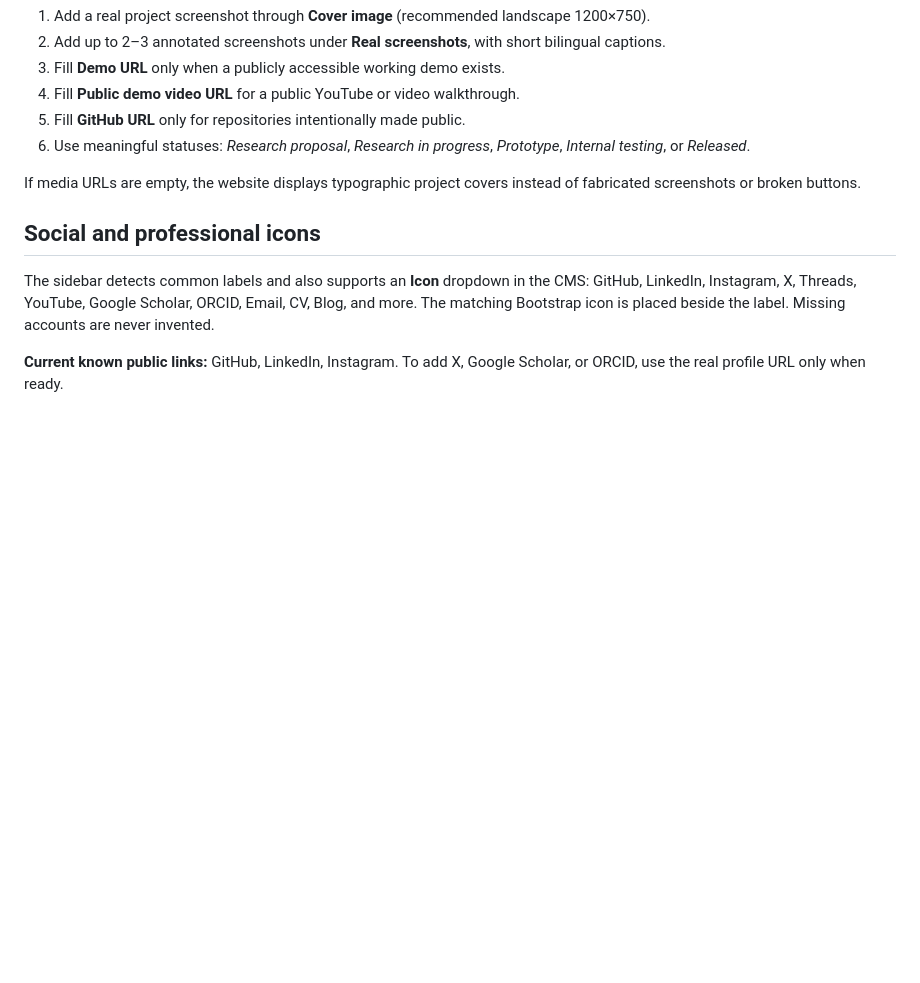
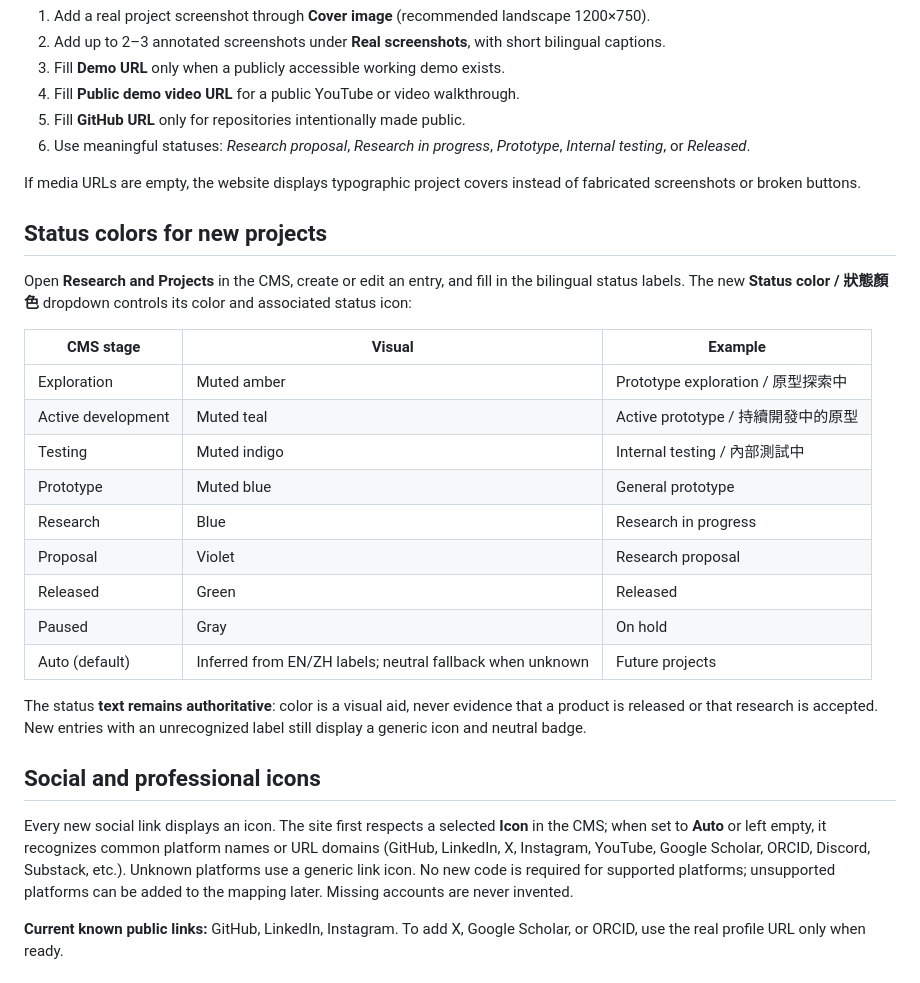
Before and after one commit to Gule7309/yuhisang.lo, a Markdown page: CONTENT_GUIDE.md, the part around the change. Rendered like a GitHub page; blank space fills up the shorter version.

Commit message:
docs: show how to manage new colored statuses and automatic brand icons

```diff
--- a/CONTENT_GUIDE.md
+++ b/CONTENT_GUIDE.md
@@ -36,9 +36,27 @@ For each entry under **Research and Projects**:
 
 If media URLs are empty, the website displays typographic project covers instead of fabricated screenshots or broken buttons.
 
+## Status colors for new projects
+
+Open **Research and Projects** in the CMS, create or edit an entry, and fill in the bilingual status labels. The new **Status color / 狀態顏色** dropdown controls its color and associated status icon:
+
+| CMS stage | Visual | Example |
+| --- | --- | --- |
+| Exploration | Muted amber | Prototype exploration / 原型探索中 |
+| Active development | Muted teal | Active prototype / 持續開發中的原型 |
+| Testing | Muted indigo | Internal testing / 內部測試中 |
+| Prototype | Muted blue | General prototype |
+| Research | Blue | Research in progress |
+| Proposal | Violet | Research proposal |
+| Released | Green | Released |
+| Paused | Gray | On hold |
+| Auto (default) | Inferred from EN/ZH labels; neutral fallback when unknown | Future projects |
+
+The status **text remains authoritative**: color is a visual aid, never evidence that a product is released or that research is accepted. New entries with an unrecognized label still display a generic icon and neutral badge.
+
 ## Social and professional icons
 
-The sidebar detects common labels and also supports an **Icon** dropdown in the CMS: GitHub, LinkedIn, Instagram, X, Threads, YouTube, Google Scholar, ORCID, Email, CV, Blog, and more. The matching Bootstrap icon is placed beside the label. Missing accounts are never invented.
+Every new social link displays an icon. The site first respects a selected **Icon** in the CMS; when set to **Auto** or left empty, it recognizes common platform names or URL domains (GitHub, LinkedIn, X, Instagram, YouTube, Google Scholar, ORCID, Discord, Substack, etc.). Unknown platforms use a generic link icon. No new code is required for supported platforms; unsupported platforms can be added to the mapping later. Missing accounts are never invented.
 
 **Current known public links:** GitHub, LinkedIn, Instagram. To add X, Google Scholar, or ORCID, use the real profile URL only when ready.
 
```
